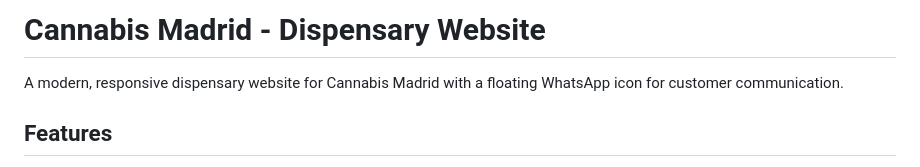
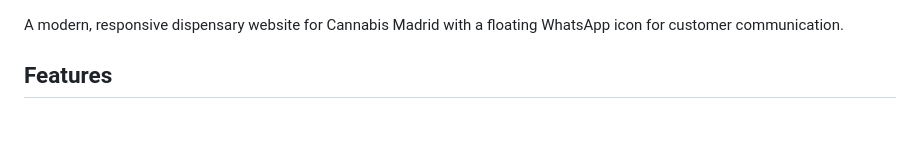
Before and after one commit to WM-33/Madrid_Website, a Markdown page: README.md, the part around the change. Drawn GitHub-style; blank space fills up the shorter version.

```diff
--- a/README.md
+++ b/README.md
@@ -1,4 +1,4 @@
-# Cannabis Madrid - Dispensary Website
+
 
 A modern, responsive dispensary website for Cannabis Madrid with a floating WhatsApp icon for customer communication.
 
```
